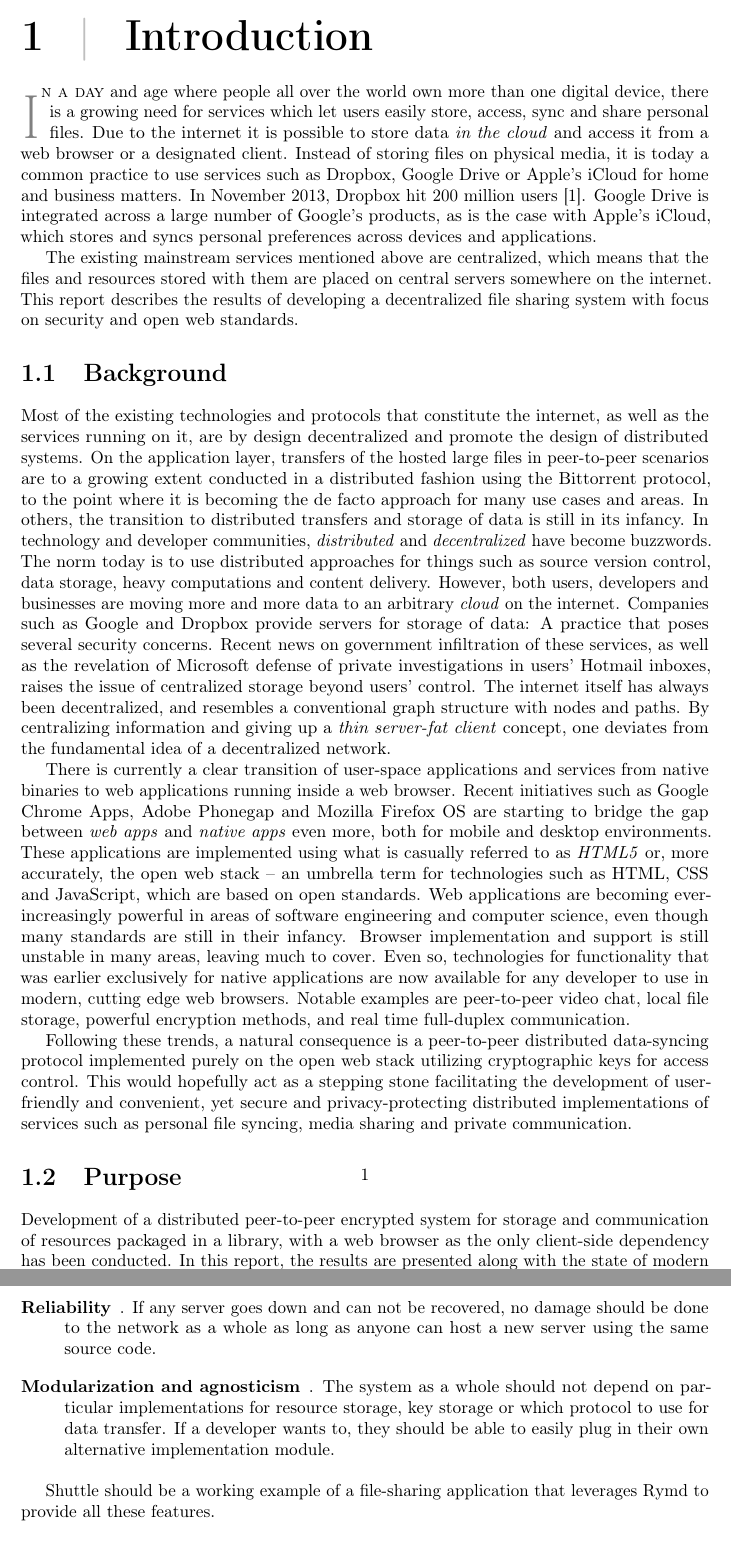
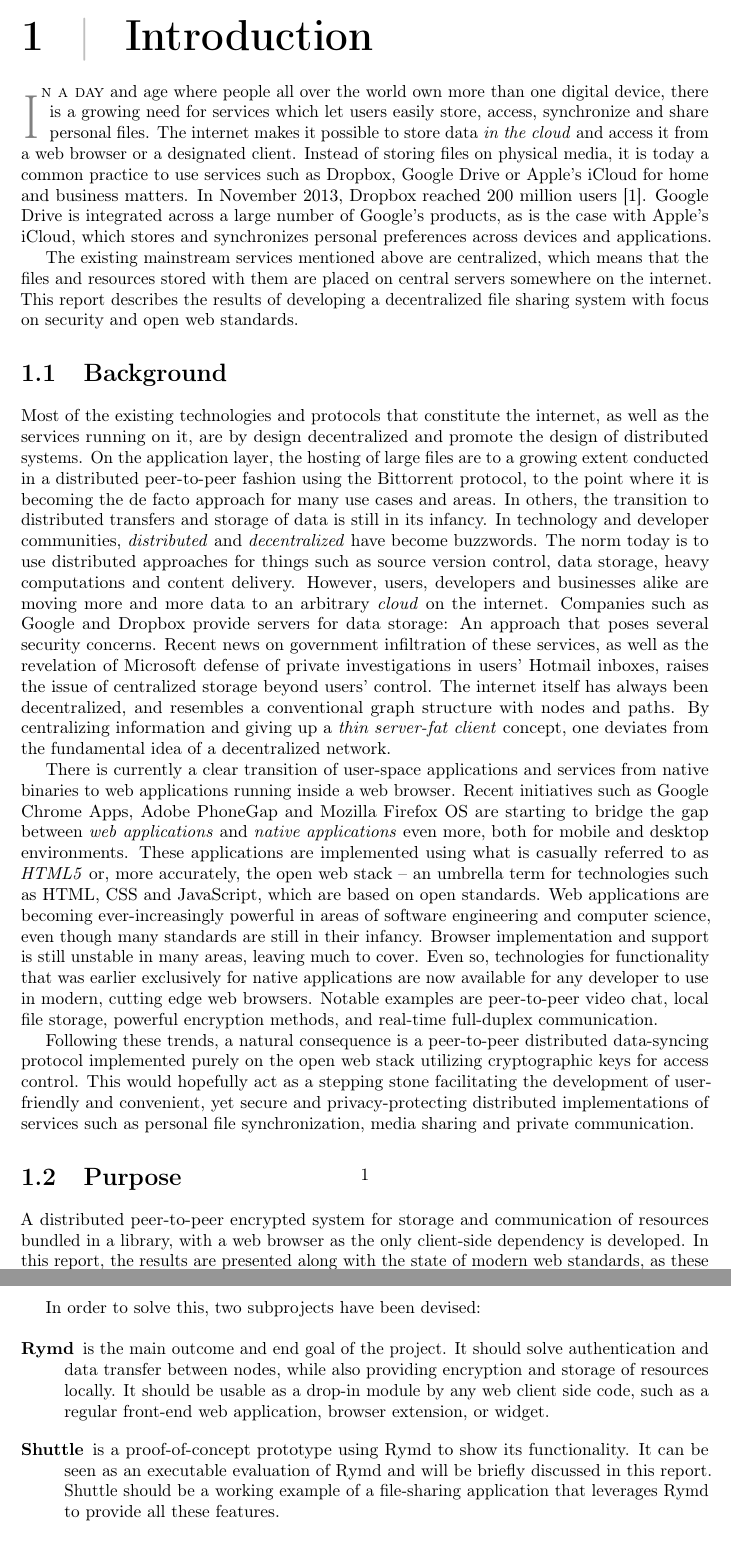
Before and after one commit to rymdjs/report, a LaTeX document (Layout.tex, which reads sections/background.tex, sections/introduction.tex, sections/purpose.tex): two parts of pages 1 and 2 of 37 before the commit and two parts of pages 1 and 2 of 36 after it, joined at a grey line, cut so that both start at the same text. Compiled offline with pdfLaTeX.

Commit message:
pierre changes

```diff
--- a/sections/background.tex
+++ b/sections/background.tex
@@ -1,7 +1,8 @@
 \section{Background}
-Most of the existing technologies and protocols that constitute the internet, as well as the services running on it, are by design decentralized and promote the design of distributed systems. On the application layer, transfers of the hosted large files in peer-to-peer scenarios are to a growing extent conducted in a distributed fashion using the Bittorrent protocol, to the point where it is becoming the de facto approach for many use cases and areas. In others, the transition to distributed transfers and storage of data is still in its infancy. In technology and developer communities, \emph{distributed} and \emph{decentralized} have become buzzwords. The norm today is to use distributed approaches for things such as source version control, data storage, heavy computations and content delivery.
-However, both users, developers and businesses are moving more and more data to an arbitrary \emph{cloud} on the internet. Companies such as Google and Dropbox provide servers for storage of data: A practice that poses several security concerns. Recent news on government infiltration of these services, as well as the revelation of Microsoft  defense of private investigations in users' Hotmail inboxes, raises the issue of centralized storage beyond users' control. The internet itself has always been decentralized, and resembles a conventional graph structure with nodes and paths. By centralizing information and giving up a \emph{thin server-fat client} concept, one deviates from the fundamental idea of a decentralized network.
+Most of the existing technologies and protocols that constitute the internet, as well as the services running on it, are by design decentralized and promote the design of distributed systems. On the application layer, the hosting of large files are to a growing extent conducted in a distributed peer-to-peer fashion using the Bittorrent protocol, to the point where it is becoming the de facto approach for many use cases and areas. In others, the transition to distributed transfers and storage of data is still in its infancy. In technology and developer communities, \emph{distributed} and \emph{decentralized} have become buzzwords. The norm today is to use distributed approaches for things such as source version control, data storage, heavy computations and content delivery.
+However, users, developers and businesses alike are moving more and more data to an arbitrary \emph{cloud} on the internet. Companies such as Google and Dropbox provide servers for data storage: An approach that poses several security concerns. Recent news on government infiltration of these services, as well as the revelation of Microsoft defense of private investigations in users' Hotmail inboxes, raises the issue of centralized storage beyond users' control. The internet itself has always been decentralized, and resembles a conventional graph structure with nodes and paths. By centralizing information and giving up a \emph{thin server-fat client} concept, one deviates from the fundamental idea of a decentralized network.
+%TODO: REF on microsoft story
 
-There is currently a clear transition of user-space applications and services from native binaries to web applications running inside a web browser. Recent initiatives such as Google Chrome Apps, Adobe Phonegap and Mozilla Firefox OS are starting to bridge the gap between \emph{web apps} and \emph{native apps} even more, both for mobile and desktop environments. These applications are implemented using what is casually referred to as \emph{HTML5} or, more accurately, the open web stack – an umbrella term for technologies such as HTML, CSS and JavaScript, which are based on open standards. Web applications are becoming ever-increasingly powerful in areas of software engineering and computer science, even though many standards are still in their infancy. Browser implementation and support is still unstable in many areas, leaving much to cover. Even so, technologies for functionality that was earlier exclusively for native applications are now available for any developer to use in modern, cutting edge web browsers. Notable examples are peer-to-peer video chat, local file storage, powerful encryption methods, and real time full-duplex communication.
+There is currently a clear transition of user-space applications and services from native binaries to web applications running inside a web browser. Recent initiatives such as Google Chrome Apps, Adobe PhoneGap and Mozilla Firefox OS are starting to bridge the gap between \emph{web applications} and \emph{native applications} even more, both for mobile and desktop environments. These applications are implemented using what is casually referred to as \emph{HTML5} or, more accurately, the open web stack – an umbrella term for technologies such as HTML, CSS and JavaScript, which are based on open standards. Web applications are becoming ever-increasingly powerful in areas of software engineering and computer science, even though many standards are still in their infancy. Browser implementation and support is still unstable in many areas, leaving much to cover. Even so, technologies for functionality that was earlier exclusively for native applications are now available for any developer to use in modern, cutting edge web browsers. Notable examples are peer-to-peer video chat, local file storage, powerful encryption methods, and real-time full-duplex communication.
 
-Following these trends, a natural consequence is a peer-to-peer distributed data-syncing protocol implemented purely on the open web stack utilizing cryptographic keys for access control. This would hopefully act as a stepping stone facilitating the development of user-friendly and convenient, yet secure and privacy-protecting distributed implementations of services such as personal file syncing, media sharing and private communication.
+Following these trends, a natural consequence is a peer-to-peer distributed data-syncing protocol implemented purely on the open web stack utilizing cryptographic keys for access control. This would hopefully act as a stepping stone facilitating the development of user-friendly and convenient, yet secure and privacy-protecting distributed implementations of services such as personal file synchronization, media sharing and private communication.
--- a/sections/introduction.tex
+++ b/sections/introduction.tex
@@ -1,4 +1,4 @@
-\lettrine[lines=3]{I}{n a day} and age where people all over the world own more than one digital device, there is a growing need for services which let users easily store, access, sync and share personal files. Due to the internet it is possible to store data \emph{in the cloud} and access it from a web browser or a designated client. Instead of storing files on physical media, it is today a common practice to use services such as Dropbox, Google Drive or Apple's iCloud for home and business matters. In November 2013, Dropbox hit 200 million users \cite{Constine:2013:Online}. Google Drive is integrated across a large number of Google's products, as is the case with Apple's iCloud, which stores and syncs personal preferences across devices and applications.
+\lettrine[lines=3]{I}{n a day} and age where people all over the world own more than one digital device, there is a growing need for services which let users easily store, access, synchronize and share personal files. The internet makes it possible to store data \emph{in the cloud} and access it from a web browser or a designated client. Instead of storing files on physical media, it is today a common practice to use services such as Dropbox, Google Drive or Apple's iCloud for home and business matters. In November 2013, Dropbox reached 200 million users \cite{Constine:2013:Online}. Google Drive is integrated across a large number of Google's products, as is the case with Apple's iCloud, which stores and synchronizes personal preferences across devices and applications.
 
 The existing mainstream services mentioned above are centralized, which means that the files and resources stored with them are placed on central servers somewhere on the internet. This report describes the results of developing a decentralized file sharing system with focus on security and open web standards.
 
--- a/sections/purpose.tex
+++ b/sections/purpose.tex
@@ -1,20 +1,15 @@
 \section{Purpose}\label{sec:purpose}
 
-% TODO Rework. Make shorter.
+% TODO Rework. Make shorter. More purpose-oriented wording.
 
-Development of a distributed peer-to-peer encrypted system for storage and communication of resources packaged in a library, with a web browser as the only client-side dependency has been conducted. In this report, the results are presented along with the state of modern web standards, as these technologies are researched and analyzed in terms of how they can facilitate realization of such as system.
+A distributed peer-to-peer encrypted system for storage and communication of resources bundled in a library, with a web browser as the only client-side dependency is developed. In this report, the results are presented along with the state of modern web standards, as these technologies are researched and analyzed in terms of how they can facilitate realization of such as system. This should be realized in the form of a developer-oriented library.
 
-\begin{description}
-\item[Rymd] is the main outcome and end goal of the project. It will solve authentication and data transfer between nodes, while it also provides encryption and storage of resources locally. It should be usable as a drop-in module by any web client side code, such as a regular front-end web application, browser extension, or widget.
-\item[Shuttle] is a proof-of-concept prototype using Rymd to show its functionality. It can be seen as an executable evaluation of Rymd and will be briefly discussed in this report.
-\end{description}
-
-Below are the main goals and requirements of Rymd:
+Below are the main goals and requirements of this library:
 
 \begin{description}
   \item[Privacy]. Only users that are given explicit access to a resource should be able to deduce anything useful about its content. No central entity, such as a server administrator or network operator, should be able to extract incriminating information about a client. Users should be able to trust that they know who they are communicating with. No network operator or server administrator should be able to forge identities in a way that can not be detected by a user.
 
-\item[Security]. Encryption in all layers, from resource storage to data transfer.
+\item[Security]. Encryption in each step, from resource storage to data transfer.
 
 \item[Reliability]. If any server goes down and can not be recovered, no damage should be done to the network as a whole as long as anyone can host a new server using the same source code.
 
@@ -22,4 +17,10 @@ Below are the main goals and requirements of Rymd:
 
 \end{description}
 
-Shuttle should be a working example of a file-sharing application that leverages Rymd to provide all these features.
+In order to solve this, two subprojects have been devised:
+%TODO: Elaborate
+
+\begin{description}
+\item[Rymd] is the main outcome and end goal of the project. It should solve authentication and data transfer between nodes, while also providing encryption and storage of resources locally. It should be usable as a drop-in module by any web client side code, such as a regular front-end web application, browser extension, or widget.
+\item[Shuttle] is a proof-of-concept prototype using Rymd to show its functionality. It can be seen as an executable evaluation of Rymd and will be briefly discussed in this report. Shuttle should be a working example of a file-sharing application that leverages Rymd to provide all these features.
+\end{description}
```
Also changed, not shown: sections/system.tex (+0 -41 lines).
